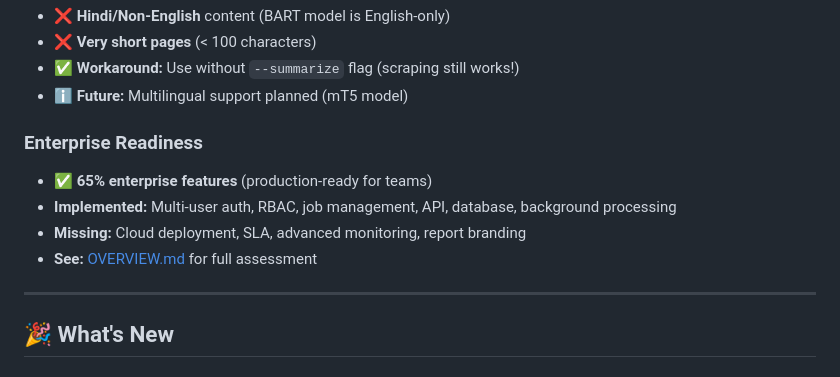
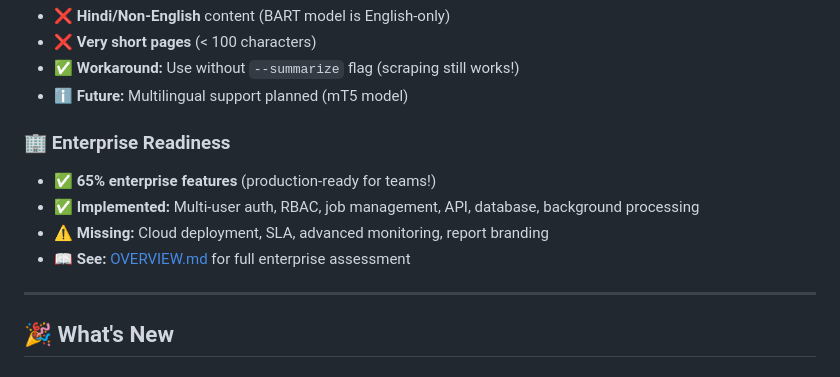
Before and after one commit to akash-rathod01/openclaw-research-framework, a Markdown page: README.md, the part around the change. Rendered like a GitHub page.

Commit message:
Enhance: Improve Enterprise Readiness section formatting with emojis

```diff
--- a/README.md
+++ b/README.md
@@ -303,11 +303,11 @@ for page in results:
 - ✅ **Workaround:** Use without `--summarize` flag (scraping still works!)
 - ℹ️ **Future:** Multilingual support planned (mT5 model)
 
-### Enterprise Readiness
-- ✅ **65% enterprise features** (production-ready for teams)
-- **Implemented:** Multi-user auth, RBAC, job management, API, database, background processing
-- **Missing:** Cloud deployment, SLA, advanced monitoring, report branding
-- **See:** [OVERVIEW.md](OVERVIEW.md) for full assessment
+### 🏢 Enterprise Readiness
+- ✅ **65% enterprise features** (production-ready for teams!)
+- **✅ Implemented:** Multi-user auth, RBAC, job management, API, database, background processing
+- **⚠️ Missing:** Cloud deployment, SLA, advanced monitoring, report branding
+- **📖 See:** [OVERVIEW.md](OVERVIEW.md) for full enterprise assessment
 
 ---
 
```
